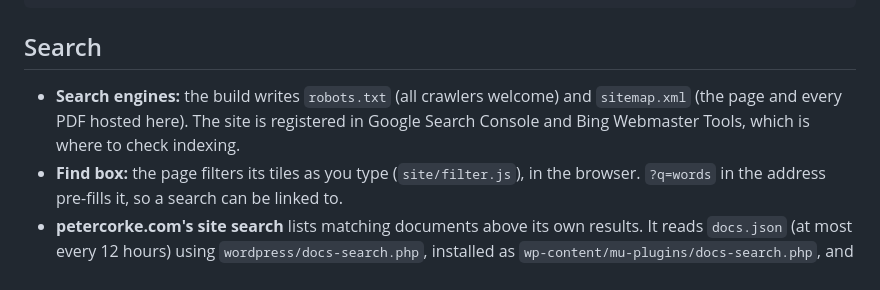
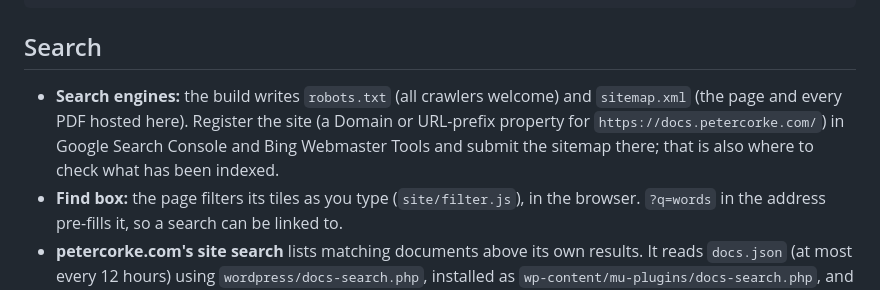
Before and after one commit to petercorke/writings, a Markdown page: README.md, the part around the change. GitHub-like rendering.

Commit message:
README: search-engine registration is a step to do, not done
Co-Authored-By: Claude Opus 5.5 <noreply@anthropic.com>

```diff
--- a/README.md
+++ b/README.md
@@ -187,8 +187,9 @@ assets/, external/, _site/   (not in git) downloaded release files, fetched exte
 ## Search
 
 - **Search engines:** the build writes `robots.txt` (all crawlers welcome) and `sitemap.xml`
-  (the page and every PDF hosted here). The site is registered in Google Search Console and
-  Bing Webmaster Tools, which is where to check indexing.
+  (the page and every PDF hosted here). Register the site (a Domain or URL-prefix property for
+  `https://docs.petercorke.com/`) in Google Search Console and Bing Webmaster Tools and
+  submit the sitemap there; that is also where to check what has been indexed.
 - **Find box:** the page filters its tiles as you type (`site/filter.js`), in the browser.
   `?q=words` in the address pre-fills it, so a search can be linked to.
 - **petercorke.com's site search** lists matching documents above its own results. It reads
```
